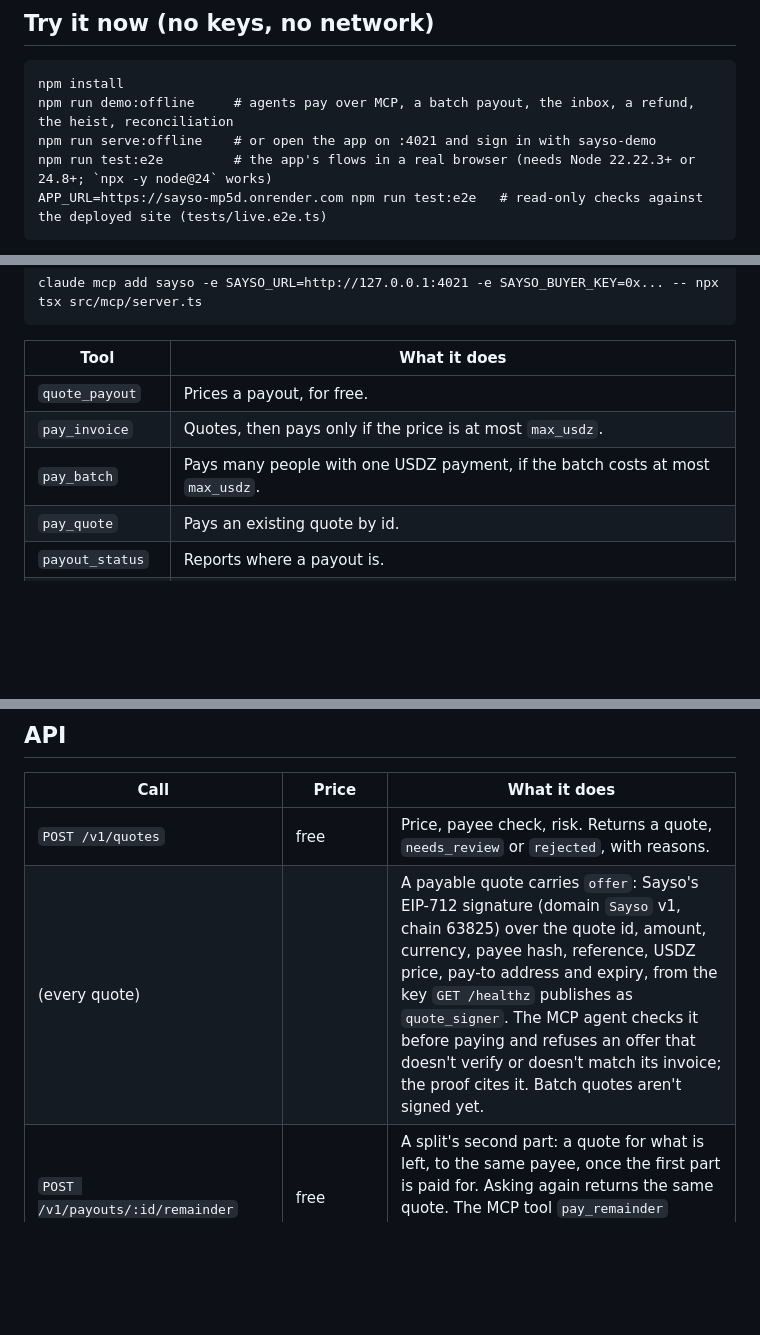
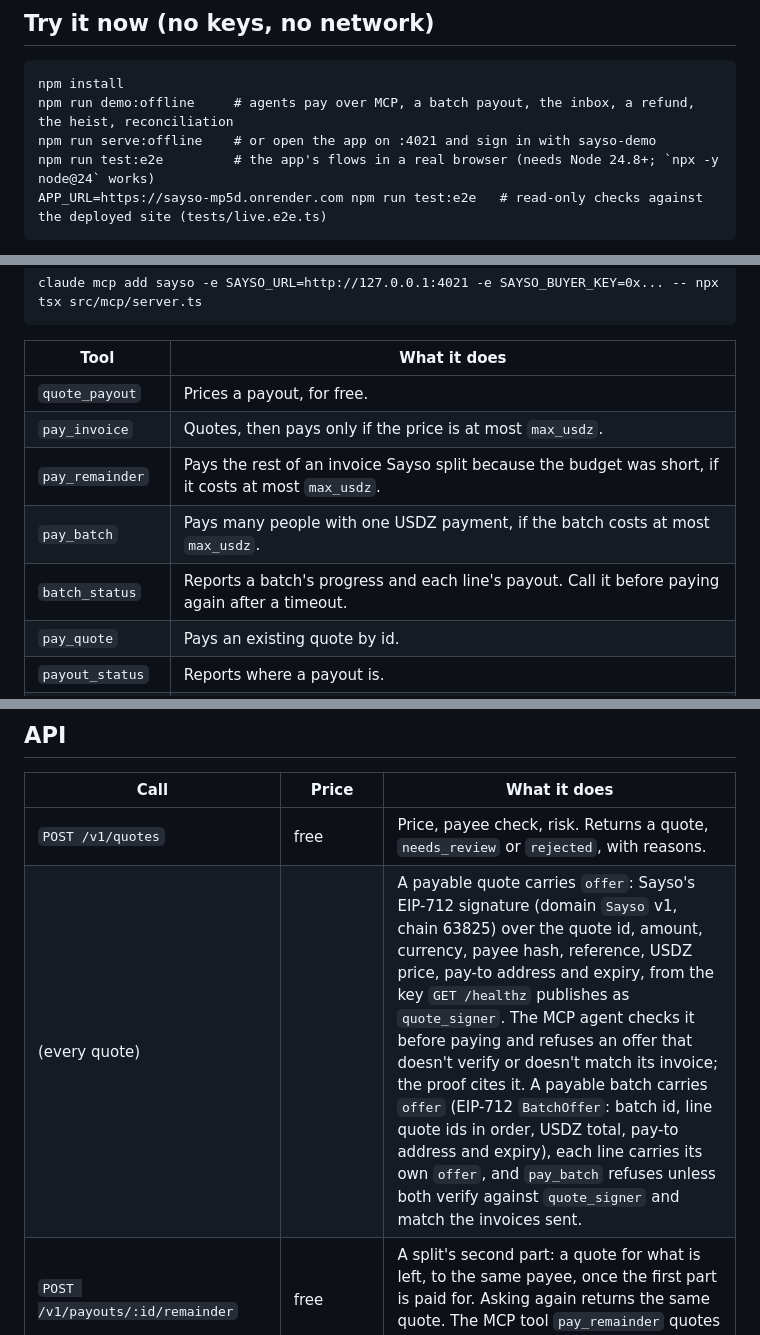
Before and after one commit to nice-bills/Sayso, a Markdown page: README.md, 3 parts joined by grey strips. GitHub-like rendering; blank space fills up the shorter version.

````diff
--- a/README.md
+++ b/README.md
@@ -40,7 +40,7 @@ Built for the Airwallex Agentic Banking Hackathon (2026). Demo script: [docs/DEM
 npm install
 npm run demo:offline     # agents pay over MCP, a batch payout, the inbox, a refund, the heist, reconciliation
 npm run serve:offline    # or open the app on :4021 and sign in with sayso-demo
-npm run test:e2e         # the app's flows in a real browser (needs Node 22.22.3+ or 24.8+; `npx -y node@24` works)
+npm run test:e2e         # the app's flows in a real browser (needs Node 24.8+; `npx -y node@24` works)
 APP_URL=https://sayso-mp5d.onrender.com npm run test:e2e   # read-only checks against the deployed site (tests/live.e2e.ts)
 ```
 
@@ -65,7 +65,9 @@ claude mcp add sayso -e SAYSO_URL=http://127.0.0.1:4021 -e SAYSO_BUYER_KEY=0x...
 | --- | --- |
 | `quote_payout` | Prices a payout, for free. |
 | `pay_invoice` | Quotes, then pays only if the price is at most `max_usdz`. |
+| `pay_remainder` | Pays the rest of an invoice Sayso split because the budget was short, if it costs at most `max_usdz`. |
 | `pay_batch` | Pays many people with one USDZ payment, if the batch costs at most `max_usdz`. |
+| `batch_status` | Reports a batch's progress and each line's payout. Call it before paying again after a timeout. |
 | `pay_quote` | Pays an existing quote by id. |
 | `payout_status` | Reports where a payout is. |
 | `payout_receipt` | A final payout's receipt and the Metal transaction anchoring its hash. |
@@ -94,7 +96,7 @@ Start with [docs/BASE44.md](docs/BASE44.md), the accelerator write-up [docs/BASE
 | Call | Price | What it does |
 | --- | --- | --- |
 | `POST /v1/quotes` | free | Price, payee check, risk. Returns a quote, `needs_review` or `rejected`, with reasons. |
-| (every quote) | | A payable quote carries `offer`: Sayso's EIP-712 signature (domain `Sayso` v1, chain 63825) over the quote id, amount, currency, payee hash, reference, USDZ price, pay-to address and expiry, from the key `GET /healthz` publishes as `quote_signer`. The MCP agent checks it before paying and refuses an offer that doesn't verify or doesn't match its invoice; the proof cites it. Batch quotes aren't signed yet. |
+| (every quote) | | A payable quote carries `offer`: Sayso's EIP-712 signature (domain `Sayso` v1, chain 63825) over the quote id, amount, currency, payee hash, reference, USDZ price, pay-to address and expiry, from the key `GET /healthz` publishes as `quote_signer`. The MCP agent checks it before paying and refuses an offer that doesn't verify or doesn't match its invoice; the proof cites it. A payable batch carries `offer` (EIP-712 `BatchOffer`: batch id, line quote ids in order, USDZ total, pay-to address and expiry), each line carries its own `offer`, and `pay_batch` refuses unless both verify against `quote_signer` and match the invoices sent. |
 | `POST /v1/payouts/:id/remainder` | free | A split's second part: a quote for what is left, to the same payee, once the first part is paid for. Asking again returns the same quote. The MCP tool `pay_remainder` quotes and pays it after the agent tops up. |
 | `POST /v1/payouts/:id/pay` | x402: the quote total | Locks the quote. The payout runs once the payment settles. |
 | `GET /v1/payouts/:id` | free | Status, Airwallex transfer id, refund tx. Never returns bank details. |
````
Also changed, not shown: other parts of README.md (+9 -6 lines), docs/BASE44-INTEGRATION.md (+1 -1 lines), docs/SUBMISSION.md (+1 -1 lines).
